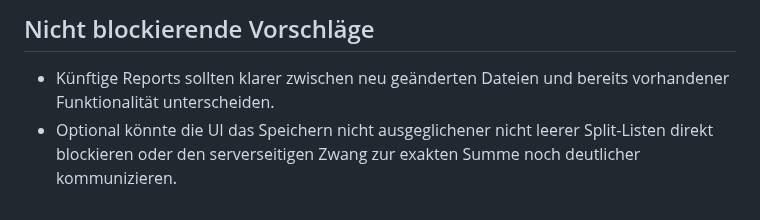
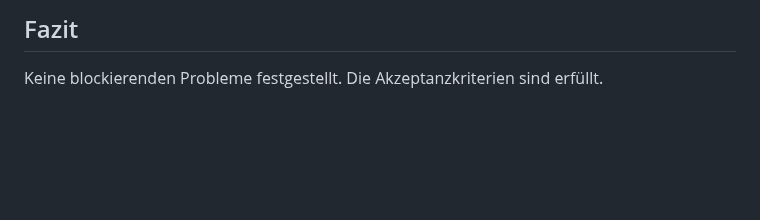
Before and after one commit to ChristophS/bsv-banking, a Markdown page: feedback/review-report.md, the part around one of its changes. Rendered like a GitHub page; blank space fills up the shorter version.

```diff
--- a/feedback/review-report.md
+++ b/feedback/review-report.md
@@ -58,5 +60,4 @@ Keine.
 
-## Nicht blockierende Vorschläge
+## Fazit
 
-- Künftige Reports sollten klarer zwischen neu geänderten Dateien und bereits vorhandener Funktionalität unterscheiden.
-- Optional könnte die UI das Speichern nicht ausgeglichener nicht leerer Split-Listen direkt blockieren oder den serverseitigen Zwang zur exakten Summe noch deutlicher kommunizieren.
+Keine blockierenden Probleme festgestellt. Die Akzeptanzkriterien sind erfüllt.
```
Also changed, not shown: other parts of feedback/review-report.md (+32 -30 lines).
